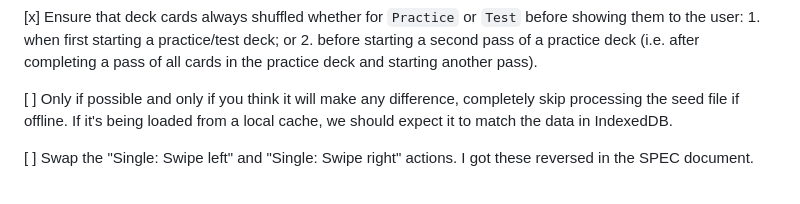
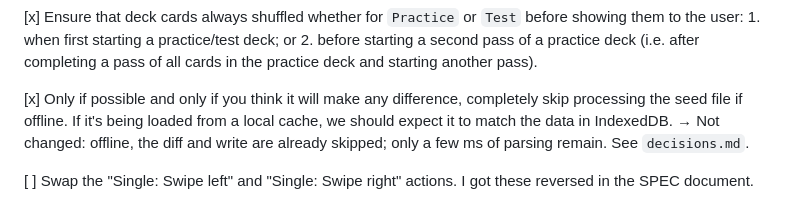
Before and after one commit to scriptfoundry/thai1000, a Markdown page: docs/CHANGES.md, the part around the change. Rendered like a GitHub page.

```diff
--- a/docs/CHANGES.md
+++ b/docs/CHANGES.md
@@ -4,7 +4,8 @@ Below are bugfixes and general changes for app version 0.0.0.
      1. when first starting a practice/test deck; or
 	 2. before starting a second pass of a practice deck (i.e. after completing a pass of all cards in the practice deck and starting another pass).
 
-[ ] Only if possible and only if you think it will make any difference, completely skip processing the seed file if offline. If it's being loaded from a local cache, we should expect it to match the data in IndexedDB.
+[x] Only if possible and only if you think it will make any difference, completely skip processing the seed file if offline. If it's being loaded from a local cache, we should expect it to match the data in IndexedDB.
+     → Not changed: offline, the diff and write are already skipped; only a few ms of parsing remain. See `decisions.md`.
 
 [ ] Swap the "Single: Swipe left" and "Single: Swipe right" actions. I got these reversed in the SPEC document.
 
```
Also changed, not shown: docs/decisions.md (+1 -0 lines).
